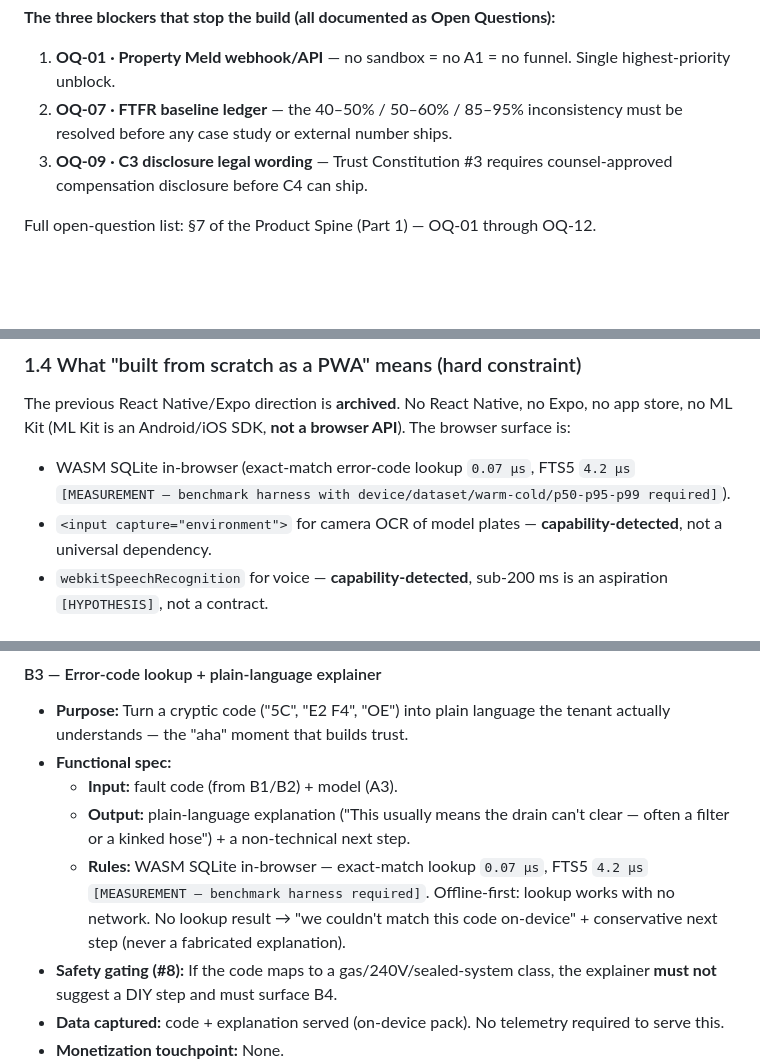
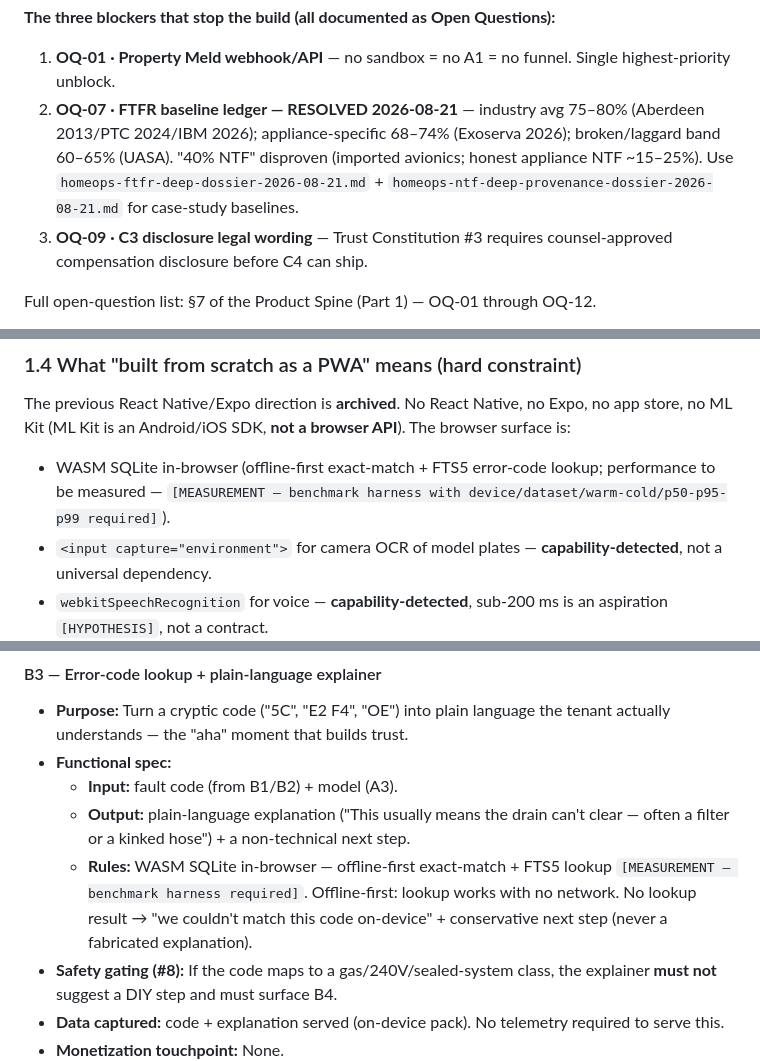
Before and after one commit to bdatkinson/homeops-pwa, a Markdown page: docs/planning/homeops-app-development-document-v1.0.md, 3 parts joined by grey strips. Drawn GitHub-style; blank space fills up the shorter version.

```diff
--- a/docs/planning/homeops-app-development-document-v1.0.md
+++ b/docs/planning/homeops-app-development-document-v1.0.md
@@ -30,7 +30,7 @@ hermes-description: Year 1 SMS PWA + PM dashboard — product spine, UX walkthro
 
 **The three blockers that stop the build (all documented as Open Questions):**
 1. **OQ-01 · Property Meld webhook/API** — no sandbox = no A1 = no funnel. Single highest-priority unblock.
-2. **OQ-07 · FTFR baseline ledger** — the 40–50% / 50–60% / 85–95% inconsistency must be resolved before any case study or external number ships.
+2. **OQ-07 · FTFR baseline ledger — RESOLVED 2026-08-21** — industry avg 75–80% (Aberdeen 2013/PTC 2024/IBM 2026); appliance-specific 68–74% (Exoserva 2026); broken/laggard band 60–65% (UASA). "40% NTF" disproven (imported avionics; honest appliance NTF ~15–25%). Use `homeops-ftfr-deep-dossier-2026-08-21.md` + `homeops-ntf-deep-provenance-dossier-2026-08-21.md` for case-study baselines.
 3. **OQ-09 · C3 disclosure legal wording** — Trust Constitution #3 requires counsel-approved compensation disclosure before C4 can ship.
 
 Full open-question list: §7 of the Product Spine (Part 1) — OQ-01 through OQ-12.
@@ -109,7 +109,7 @@ HomeOps Year 1 is a **B2B2C wedge**: a zero-install, SMS-triggered Progressive W
 
 The previous React Native/Expo direction is **archived**. No React Native, no Expo, no app store, no ML Kit (ML Kit is an Android/iOS SDK, **not a browser API**). The browser surface is:
 
-- WASM SQLite in-browser (exact-match error-code lookup `0.07 µs`, FTS5 `4.2 µs` `[MEASUREMENT — benchmark harness with device/dataset/warm-cold/p50-p95-p99 required]`).
+- WASM SQLite in-browser (offline-first exact-match + FTS5 error-code lookup; performance to be measured — `[MEASUREMENT — benchmark harness with device/dataset/warm-cold/p50-p95-p99 required]`).
 - `<input capture="environment">` for camera OCR of model plates — **capability-detected**, not a universal dependency.
 - `webkitSpeechRecognition` for voice — **capability-detected**, sub-200 ms is an aspiration `[HYPOTHESIS]`, not a contract.
 - Offline-first: triage works in a basement/utility room with no connectivity; telemetry syncs on consent.
@@ -246,7 +246,7 @@ Three Year 1 segments. Note: the personas doc is **pre-alignment** — its SB 54
 - **Functional spec:**
   - **Input:** fault code (from B1/B2) + model (A3).
   - **Output:** plain-language explanation ("This usually means the drain can't clear — often a filter or a kinked hose") + a non-technical next step.
-  - **Rules:** WASM SQLite in-browser — exact-match lookup `0.07 µs`, FTS5 `4.2 µs` `[MEASUREMENT — benchmark harness required]`. Offline-first: lookup works with no network. No lookup result → "we couldn't match this code on-device" + conservative next step (never a fabricated explanation).
+  - **Rules:** WASM SQLite in-browser — offline-first exact-match + FTS5 lookup `[MEASUREMENT — benchmark harness required]`. Offline-first: lookup works with no network. No lookup result → "we couldn't match this code on-device" + conservative next step (never a fabricated explanation).
 - **Safety gating (#8):** If the code maps to a gas/240V/sealed-system class, the explainer **must not** suggest a DIY step and must surface B4.
 - **Data captured:** code + explanation served (on-device pack). No telemetry required to serve this.
 - **Monetization touchpoint:** None.
```
Also changed, not shown: other parts of docs/planning/homeops-app-development-document-v1.0.md (+1 -1 lines), docs/planning/homeops-fleet-step-by-step-v1.0.md (+1 -1 lines), docs/planning/homeops-pwa-product-spine-v1.0.md (+3 -3 lines).
